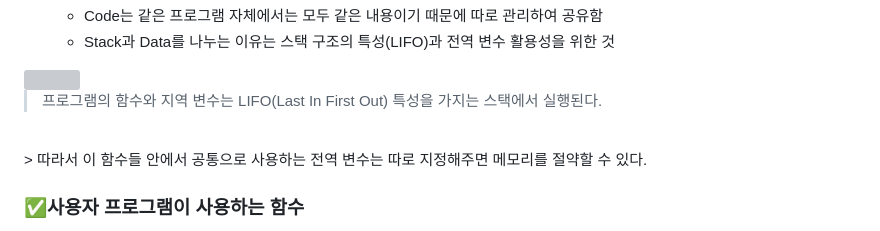
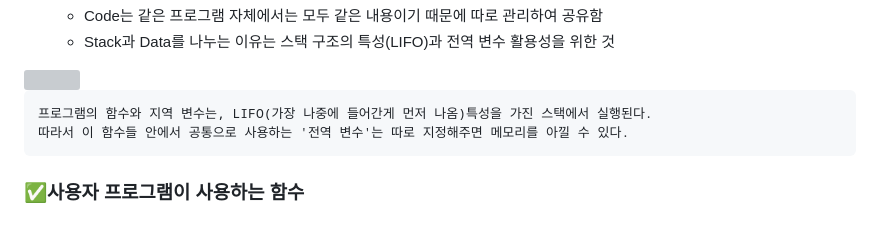
Before and after one commit to dnwls16071/Backend_Summary, a Markdown page: Computer Science/OS/System Structure & Program Execution.md, the part around the change. Rendered like a GitHub page; grey boxes are pictures that could not be loaded.

Commit message:
[fix] [Computer Science] Operating System - System Structure & Program Execution 마크다운 표기 오류 개선

````diff
--- a/Computer Science/OS/System Structure & Program Execution.md
+++ b/Computer Science/OS/System Structure & Program Execution.md
@@ -99,9 +99,10 @@
 
 <img src="https://t1.daumcdn.net/cfile/tistory/2174013858F1BED70A">
 
-> 프로그램의 함수와 지역 변수는 LIFO(Last In First Out) 특성을 가지는 스택에서 실행된다.
-<br>
-> 따라서 이 함수들 안에서 공통으로 사용하는 전역 변수는 따로 지정해주면 메모리를 절약할 수 있다.
+```
+프로그램의 함수와 지역 변수는, LIFO(가장 나중에 들어간게 먼저 나옴)특성을 가진 스택에서 실행된다.
+따라서 이 함수들 안에서 공통으로 사용하는 '전역 변수'는 따로 지정해주면 메모리를 아낄 수 있다.
+```
 
 ### ✅사용자 프로그램이 사용하는 함수
 
````
